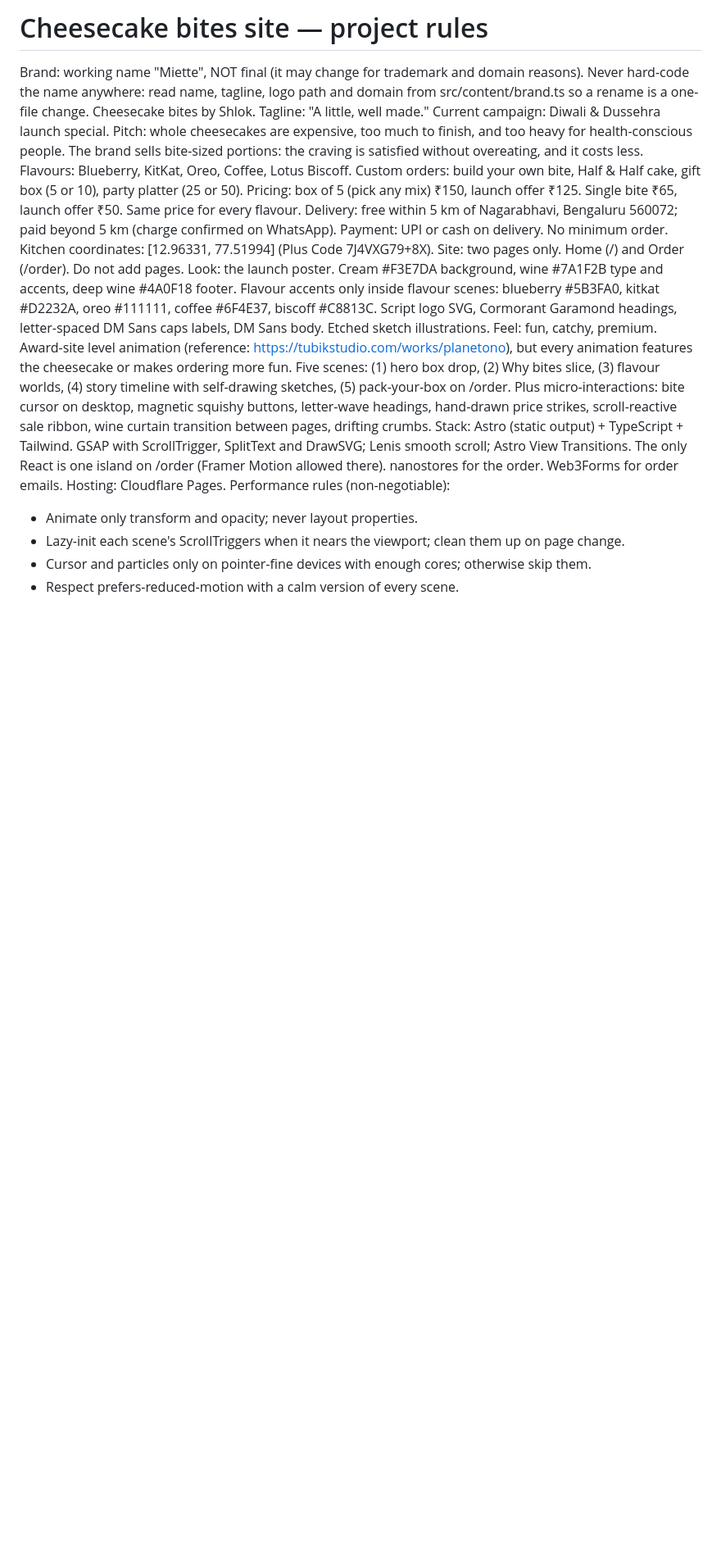
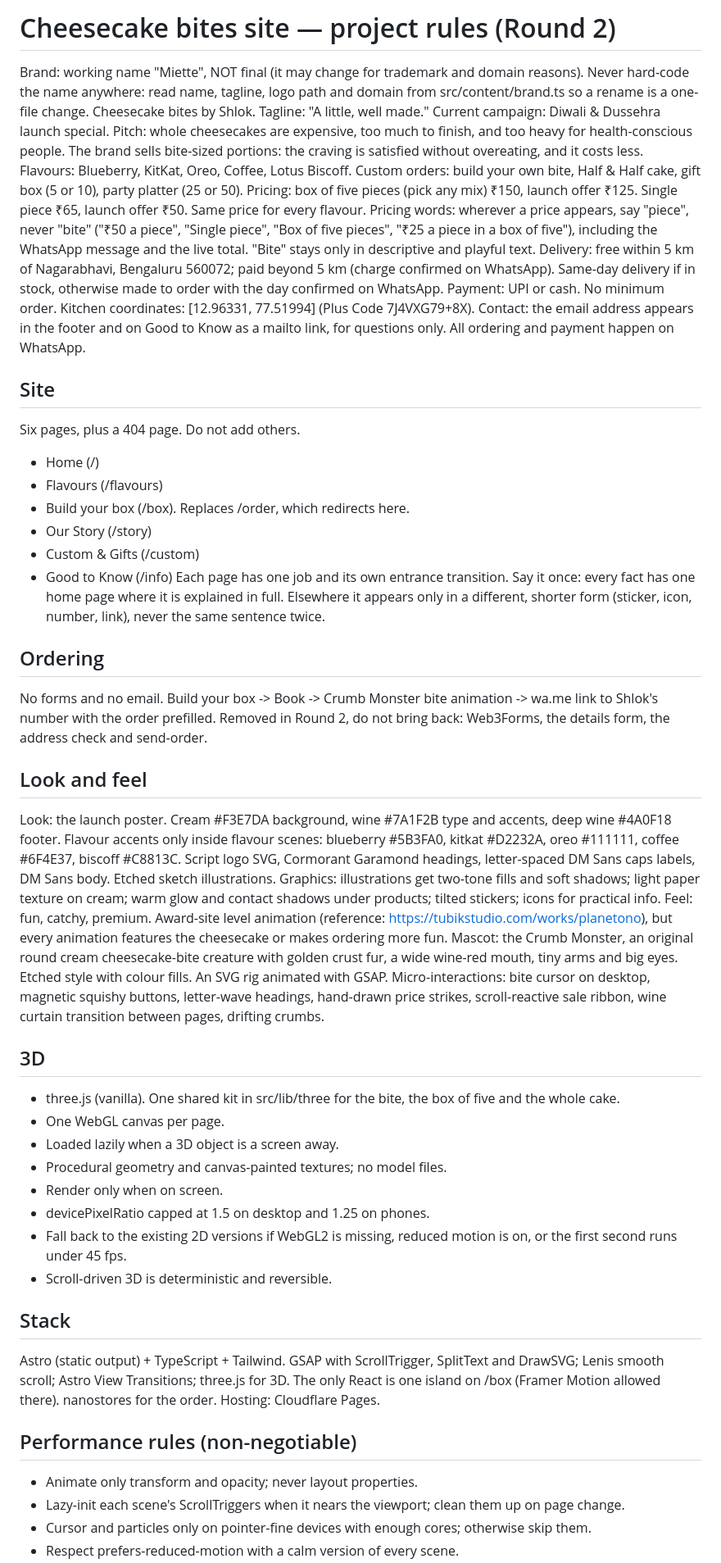
Before and after one commit to vybhavaditya2006/thecheesecakebusiness, a Markdown page: CLAUDE.md, the part around one of its changes. Shown at 82% size. Drawn GitHub-style; blank space fills up the shorter version.

Commit message:
Rewrite CLAUDE.md for Round 2
Six pages plus 404, WhatsApp-only ordering, the Crumb Monster mascot, a shared three.js kit, piece wording for prices and the say-it-once rule.

Co-Authored-By: Claude Opus 5.5 <noreply@anthropic.com>

```diff
--- a/CLAUDE.md
+++ b/CLAUDE.md
@@ -1,15 +1,48 @@
-# Cheesecake bites site — project rules
+# Cheesecake bites site — project rules (Round 2)
 Brand: working name "Miette", NOT final (it may change for trademark and domain reasons). Never hard-code the name anywhere: read name, tagline, logo path and domain from src/content/brand.ts so a rename is a one-file change. Cheesecake bites by Shlok. Tagline: "A little, well made." Current campaign: Diwali & Dussehra launch special.
 Pitch: whole cheesecakes are expensive, too much to finish, and too heavy for health-conscious people. The brand sells bite-sized portions: the craving is satisfied without overeating, and it costs less.
 Flavours: Blueberry, KitKat, Oreo, Coffee, Lotus Biscoff. Custom orders: build your own bite, Half & Half cake, gift box (5 or 10), party platter (25 or 50).
-Pricing: box of 5 (pick any mix) ₹150, launch offer ₹125. Single bite ₹65, launch offer ₹50. Same price for every flavour.
-Delivery: free within 5 km of Nagarabhavi, Bengaluru 560072; paid beyond 5 km (charge confirmed on WhatsApp). Payment: UPI or cash on delivery. No minimum order. Kitchen coordinates: [12.96331, 77.51994] (Plus Code 7J4VXG79+8X).
-Site: two pages only. Home (/) and Order (/order). Do not add pages.
+Pricing: box of five pieces (pick any mix) ₹150, launch offer ₹125. Single piece ₹65, launch offer ₹50. Same price for every flavour.
+Pricing words: wherever a price appears, say "piece", never "bite" ("₹50 a piece", "Single piece", "Box of five pieces", "₹25 a piece in a box of five"), including the WhatsApp message and the live total. "Bite" stays only in descriptive and playful text.
+Delivery: free within 5 km of Nagarabhavi, Bengaluru 560072; paid beyond 5 km (charge confirmed on WhatsApp). Same-day delivery if in stock, otherwise made to order with the day confirmed on WhatsApp. Payment: UPI or cash. No minimum order. Kitchen coordinates: [12.96331, 77.51994] (Plus Code 7J4VXG79+8X).
+Contact: the email address appears in the footer and on Good to Know as a mailto link, for questions only. All ordering and payment happen on WhatsApp.
+
+## Site
+Six pages, plus a 404 page. Do not add others.
+- Home (/)
+- Flavours (/flavours)
+- Build your box (/box). Replaces /order, which redirects here.
+- Our Story (/story)
+- Custom & Gifts (/custom)
+- Good to Know (/info)
+Each page has one job and its own entrance transition.
+Say it once: every fact has one home page where it is explained in full. Elsewhere it appears only in a different, shorter form (sticker, icon, number, link), never the same sentence twice.
+
+## Ordering
+No forms and no email. Build your box -> Book -> Crumb Monster bite animation -> wa.me link to Shlok's number with the order prefilled.
+Removed in Round 2, do not bring back: Web3Forms, the details form, the address check and send-order.
+
+## Look and feel
 Look: the launch poster. Cream #F3E7DA background, wine #7A1F2B type and accents, deep wine #4A0F18 footer. Flavour accents only inside flavour scenes: blueberry #5B3FA0, kitkat #D2232A, oreo #111111, coffee #6F4E37, biscoff #C8813C. Script logo SVG, Cormorant Garamond headings, letter-spaced DM Sans caps labels, DM Sans body. Etched sketch illustrations.
+Graphics: illustrations get two-tone fills and soft shadows; light paper texture on cream; warm glow and contact shadows under products; tilted stickers; icons for practical info.
 Feel: fun, catchy, premium. Award-site level animation (reference: https://tubikstudio.com/works/planetono), but every animation features the cheesecake or makes ordering more fun.
-Five scenes: (1) hero box drop, (2) Why bites slice, (3) flavour worlds, (4) story timeline with self-drawing sketches, (5) pack-your-box on /order. Plus micro-interactions: bite cursor on desktop, magnetic squishy buttons, letter-wave headings, hand-drawn price strikes, scroll-reactive sale ribbon, wine curtain transition between pages, drifting crumbs.
-Stack: Astro (static output) + TypeScript + Tailwind. GSAP with ScrollTrigger, SplitText and DrawSVG; Lenis smooth scroll; Astro View Transitions. The only React is one island on /order (Framer Motion allowed there). nanostores for the order. Web3Forms for order emails. Hosting: Cloudflare Pages.
-Performance rules (non-negotiable):
+Mascot: the Crumb Monster, an original round cream cheesecake-bite creature with golden crust fur, a wide wine-red mouth, tiny arms and big eyes. Etched style with colour fills. An SVG rig animated with GSAP.
+Micro-interactions: bite cursor on desktop, magnetic squishy buttons, letter-wave headings, hand-drawn price strikes, scroll-reactive sale ribbon, wine curtain transition between pages, drifting crumbs.
+
+## 3D
+- three.js (vanilla). One shared kit in src/lib/three for the bite, the box of five and the whole cake.
+- One WebGL canvas per page.
+- Loaded lazily when a 3D object is a screen away.
+- Procedural geometry and canvas-painted textures; no model files.
+- Render only when on screen.
+- devicePixelRatio capped at 1.5 on desktop and 1.25 on phones.
+- Fall back to the existing 2D versions if WebGL2 is missing, reduced motion is on, or the first second runs under 45 fps.
+- Scroll-driven 3D is deterministic and reversible.
+
+## Stack
+Astro (static output) + TypeScript + Tailwind. GSAP with ScrollTrigger, SplitText and DrawSVG; Lenis smooth scroll; Astro View Transitions; three.js for 3D. The only React is one island on /box (Framer Motion allowed there). nanostores for the order. Hosting: Cloudflare Pages.
+
+## Performance rules (non-negotiable)
 - Animate only transform and opacity; never layout properties.
 - Lazy-init each scene's ScrollTriggers when it nears the viewport; clean them up on page change.
 - Cursor and particles only on pointer-fine devices with enough cores; otherwise skip them.
```
Also changed, not shown: other parts of CLAUDE.md (+6 -2 lines).
